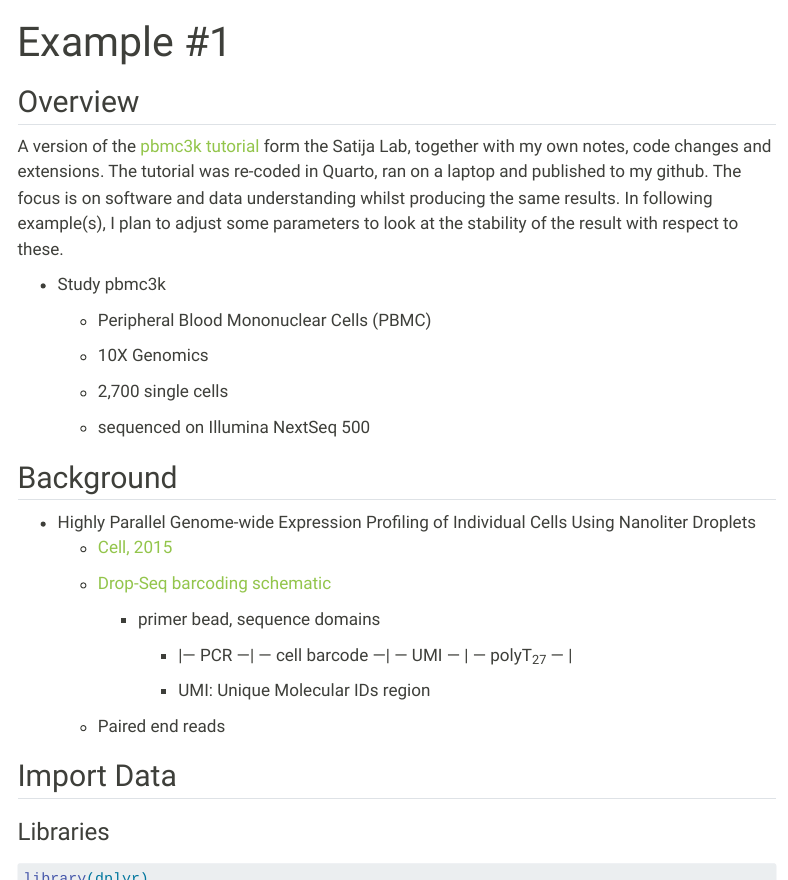
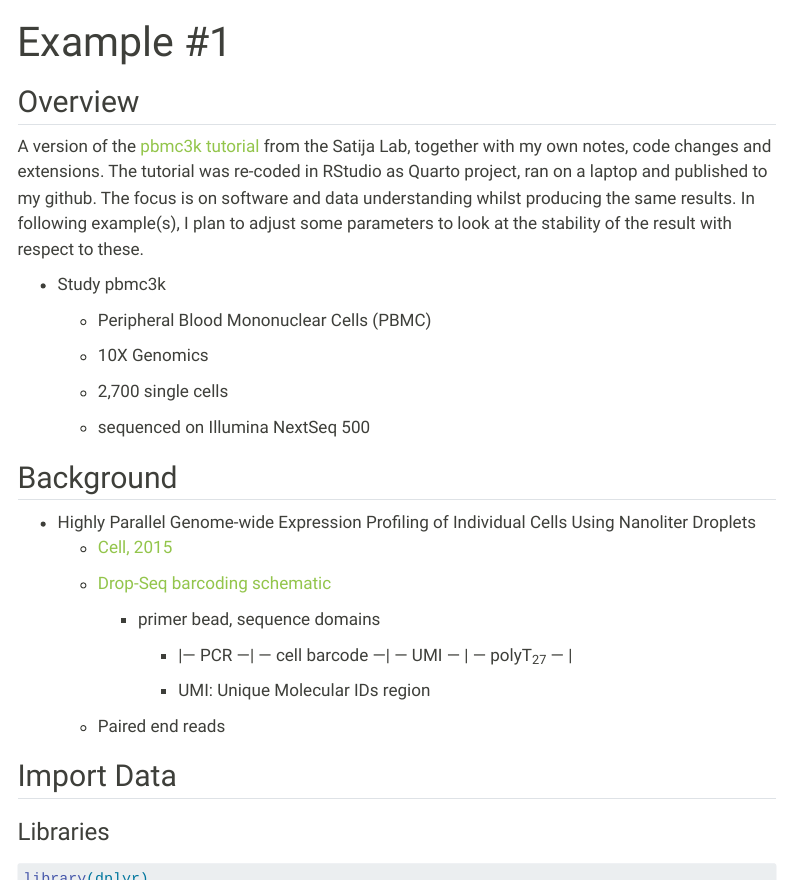
Before and after one commit to seanvw/RNA_Analysis, a Quarto document (example_1.qmd): the page in a window 1100 px wide, from its top, and a second part further down, joined at a grey line. Rendered offline with R 4.5, knitr and Pandoc in place of Quarto, with nearby package versions; some code elsewhere in the file could not run offline; menus at the side of the page are left out; long lines of code are wrapped.

Commit message:
eg number and text changes

````diff
--- a/example_1.qmd
+++ b/example_1.qmd
@@ -4,7 +4,7 @@ title: "Example #1"
 
 ## Overview
 
-A version of the [pbmc3k tutorial](https://satijalab.org/seurat/articles/pbmc3k_tutorial "pbmc3k tutorial") form the Satija Lab, together with my own notes, code changes and extensions. The tutorial was re-coded in Quarto, ran on a laptop and published to my github. The focus is on software and data understanding whilst producing the same results. In following example(s), I plan to adjust some parameters to look at the stability of the result with respect to these.
+A version of the [pbmc3k tutorial](https://satijalab.org/seurat/articles/pbmc3k_tutorial "pbmc3k tutorial") from the Satija Lab, together with my own notes, code changes and extensions. The tutorial was re-coded in RStudio as Quarto project, ran on a laptop and published to my github. The focus is on software and data understanding whilst producing the same results. In following example(s), I plan to adjust some parameters to look at the stability of the result with respect to these.
 
 -   Study pbmc3k
 
@@ -39,6 +39,11 @@ A version of the [pbmc3k tutorial](https://satijalab.org/seurat/articles/pbmc3k_
 library(dplyr)
 library(Seurat)
 library(patchwork)
+
+# Define a constant by convention to identify this example
+# To be used as part of filenames when saving objects
+# Example Number
+EGN <- '_Eg1'
 ```
 
 ```{r}
````
Also changed, not shown: example_1.qmd (5 more changed lines).
